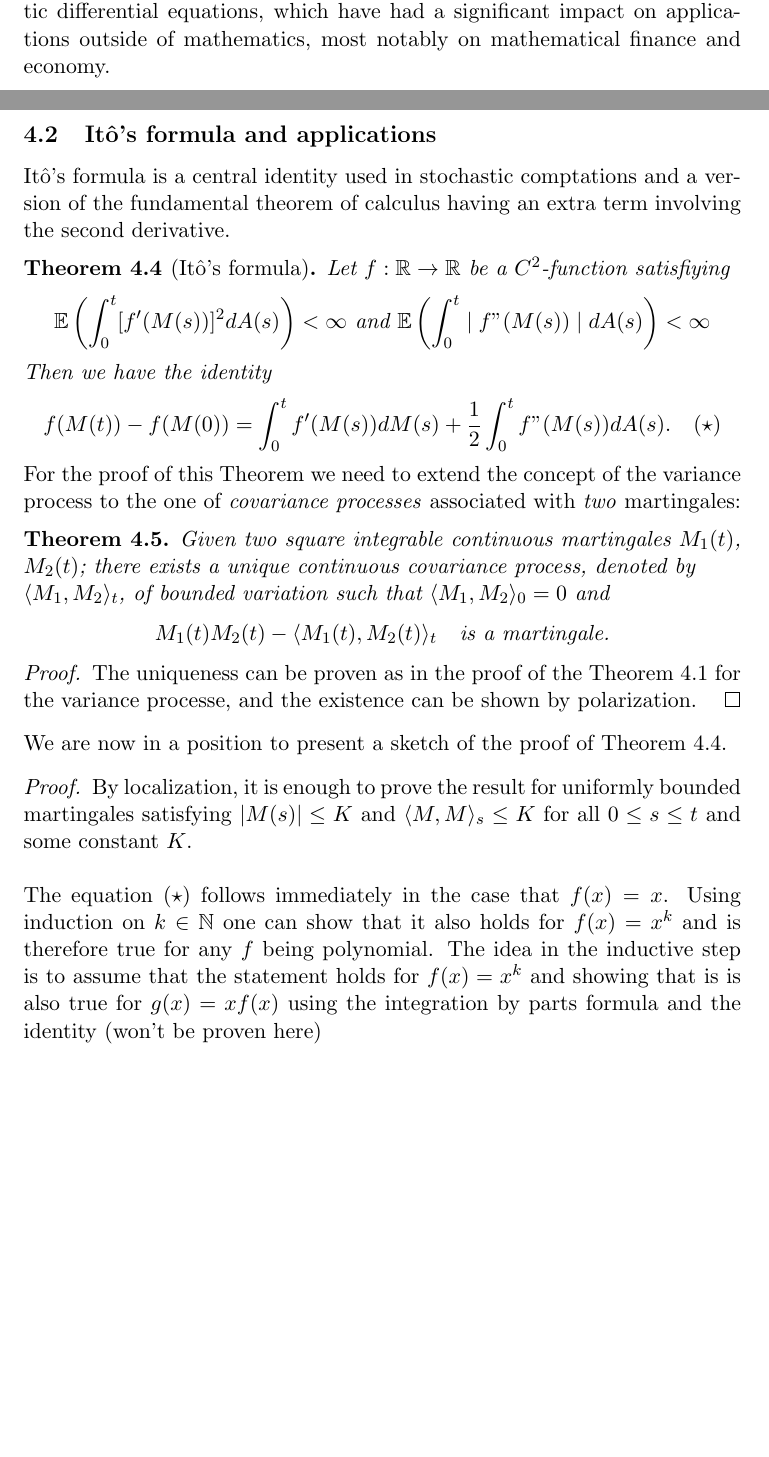
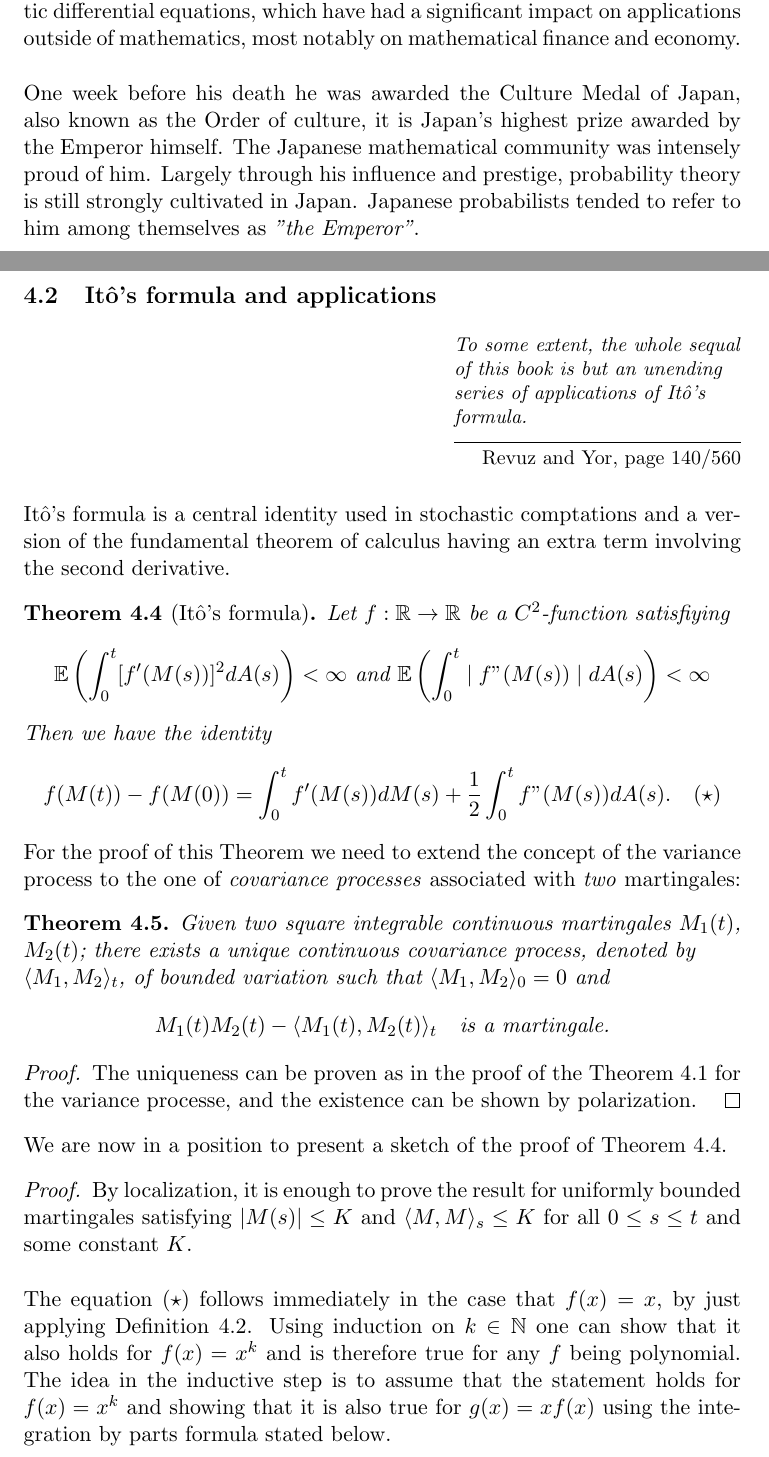
Before and after one commit to Remedyx/markov-seminar, a LaTeX document (itointegral.tex): two parts of pages 4 and 13 of 13 before the commit and two parts of pages 4 and 14 of 15 after it, joined at a grey line, cut so that both start at the same text, the shorter picture padded with empty space. Compiled offline with pdfLaTeX.

Commit message:
updated seminar up to ito formula

```diff
--- a/itointegral.tex
+++ b/itointegral.tex
@@ -7,6 +7,7 @@
 \usepackage{amsthm}
 \usepackage{mathrsfs}
 \usepackage[UKenglish]{isodate}
+\usepackage{epigraph}
 
 \newtheorem{lem}{Lemma}[section]
 \newtheorem{thm}{Theorem}[section]
@@ -84,6 +86,11 @@ In 2006 Kiyosi Itô was awarded the \textit{Carl Friedrich Gauss Price}, being i
 \\
 \\
 The selection of Kiyosi Itô for the first laureate reflects the achievements in the field of stochastic analysis, starting with his invention of the stochastic differential equations, which have had a significant impact on applications outside of mathematics, most notably on mathematical finance and economy.
+\\\\
+%Source for this paragraph https://en.wikipedia.org/wiki/Order_of_Culture#2006
+% and http://www-history.mcs.st-andrews.ac.uk/Obits2/Ito_Times.html
+One week before his death he was awarded the Culture Medal of Japan, also known as the Order of culture, it is Japan's highest prize awarded by the Emperor himself. The Japanese mathematical community was intensely proud of him. Largely through his influence and prestige, probability theory is still strongly cultivated in Japan. Japanese probabilists tended to refer to him among themselves as \textit{"the Emperor"}.
+\newpage
 \section{Abstract}
 It is our goal to give a short but concise introduction to Itô's theory concerning stochastic integration. In general it is our goal to show applications of the most important results and provide a suitable amount of motivation from mathematical finance and/or economy.
 \\\\
@@ -294,7 +301,8 @@ in $L^1$ and $L^2$ respectively, because of the isometry shown in Corollarly \re
 \end{proof}
 \newpage
 \subsection{Itô's formula and applications}
-Itô's formula is a central identity used in stochastic comptations and a version of the fundamental theorem of calculus having an extra term involving the second derivative.
+\epigraph{\textit{To some extent, the whole sequal of this book is but an unending series of applications of Itô's formula.}}{Revuz and Yor, page 140/560}
+\noindent Itô's formula is a central identity used in stochastic comptations and a version of the fundamental theorem of calculus having an extra term involving the second derivative.
 
 \begin{thm}[Itô's formula] \label{itosformula}
 Let $f: \mathbb{R} \to \mathbb{R}$ be a $C^2$-function satisfiying
@@ -317,12 +325,13 @@ $\langle M_1,M_2\rangle_t$, of bounded variation such that $\langle M_1,M_2\rang
 
 \begin{proof}
 The uniqueness can be proven as in the proof of the Theorem \ref{variancethm} for the variance processe, and the existence can be shown by polarization.
+%Polarization is not clear at all, we need to somehow establish that this is an inner product.
 \end{proof}
 \noindent We are now in a position to present a sketch of the proof of Theorem \ref{itosformula}.
 \begin{proof}
 By localization, it is enough to prove the result for uniformly bounded martingales satisfying $\lvert M(s) \rvert \leq K$ and $\langle M,M\rangle_s\leq K$ for all $0\leq s \leq t$ and some constant $K$.\\
 \\
-The equation $(\star)$ follows immediately in the case that $f(x)=x$. %By FTC?
+The equation $(\star)$ follows immediately in the case that $f(x)=x$, by just applying Definition \ref{defitopredictable}.
 Using induction on $k \in \mathbb{N}$ one can show that it also holds for $f(x)=x^k$ and is therefore true for any $f$ being polynomial.
-The idea in the inductive step is to assume that the statement holds for $f(x)=x^k$ and showing that is is also true for $g(x)=x f(x)$ using the integration by parts formula and the identity (won't be proven here)
+The idea in the inductive step is to assume that the statement holds for $f(x)=x^k$ and showing that it is also true for $g(x)=x f(x)$ using the integration by parts formula stated below.
 % Das chömmer so leider nöd stoh lah :(
@@ -335,0 +341 @@ For the general case you have to choose polynomials $f_n$ such that $f_n$ and it
+\begin{align*}
```
Also changed, not shown: itointegral.pdf, itointegral.tex (22 more changed lines).
